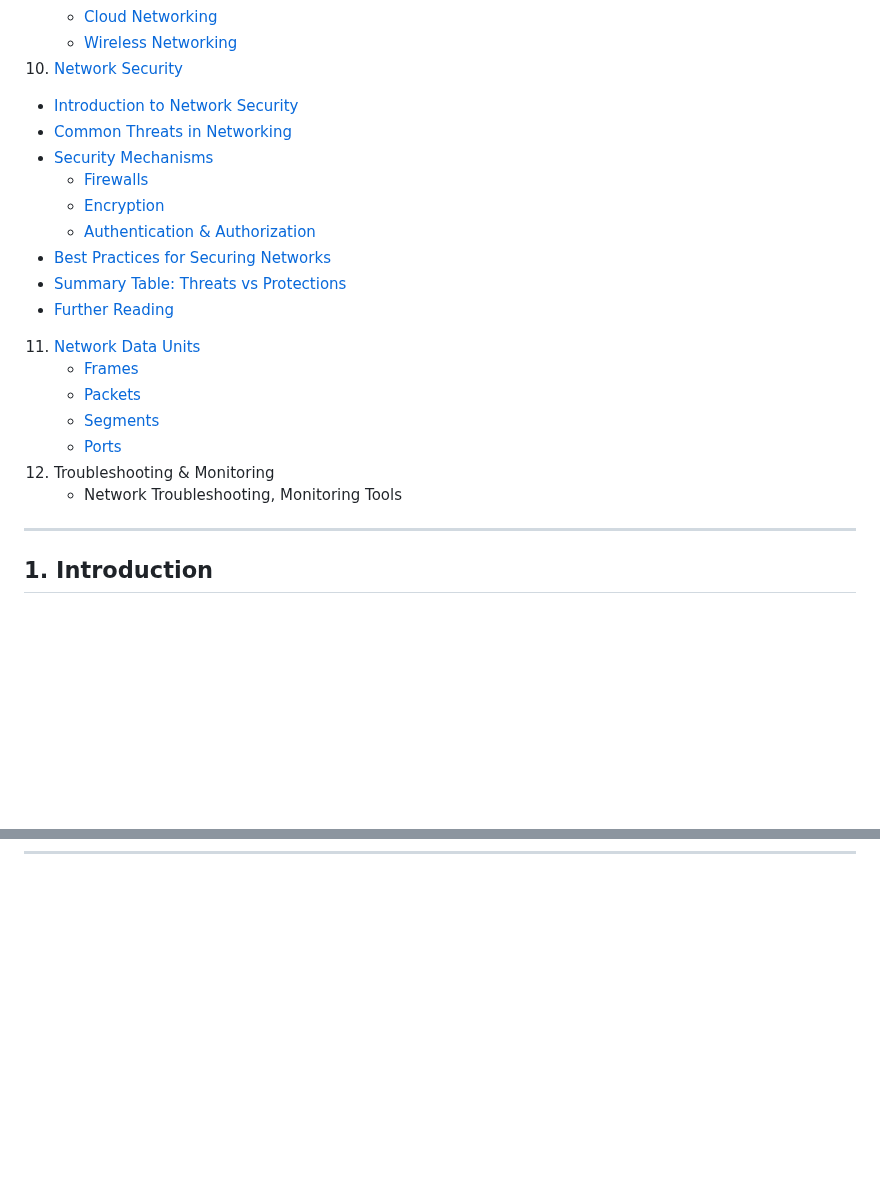
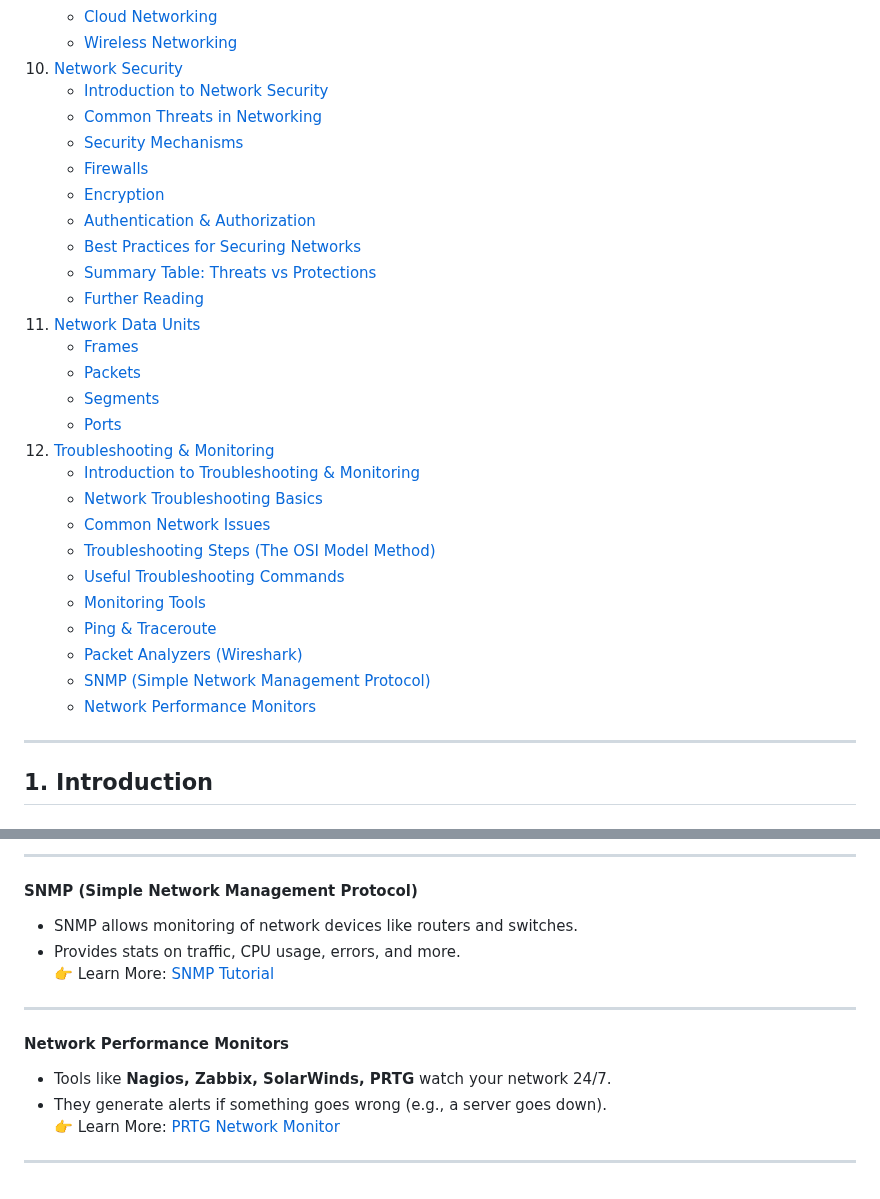
Before and after one commit to xidruk/computer-networking, a Markdown page: readme.md, 2 parts joined by grey strips. GitHub-like rendering; blank space fills up the shorter version.

Commit message:
Networkd Troubleshooting && Monitoring

```diff
--- a/readme.md
+++ b/readme.md
@@ -46,22 +46,31 @@ This repository covers the basics of computer networking. It is designed to intr
    - [Cloud Networking](#cloud-networking)
    - [Wireless Networking](#wireless-networking)
 10. [Network Security](#10-network-security)
-   - [Introduction to Network Security](#introduction-to-network-security)
-   - [Common Threats in Networking](#common-threats-in-networking)
-   - [Security Mechanisms](#security-mechanisms)
+    - [Introduction to Network Security](#introduction-to-network-security)
+    - [Common Threats in Networking](#common-threats-in-networking)
+    - [Security Mechanisms](#security-mechanisms)
      - [Firewalls](#firewalls)
      - [Encryption](#encryption)
      - [Authentication & Authorization](#authentication--authorization)
-   - [Best Practices for Securing Networks](#best-practices-for-securing-networks)
-   - [Summary Table: Threats vs Protections](#summary-table-threats-vs-protections)
-   - [Further Reading](#further-reading)
+    - [Best Practices for Securing Networks](#best-practices-for-securing-networks)
+    - [Summary Table: Threats vs Protections](#summary-table-threats-vs-protections)
+    - [Further Reading](#further-reading)
 11. [Network Data Units](#11-network-data-units)
     - [Frames](#frames)
     - [Packets](#packets)
     - [Segments](#segments)
     - [Ports](#ports)
-12. Troubleshooting & Monitoring
-    - Network Troubleshooting, Monitoring Tools
+12. [Troubleshooting & Monitoring](#12-troubleshooting--monitoring)
+    - [Introduction to Troubleshooting & Monitoring](#introduction-to-troubleshooting--monitoring)
+    - [Network Troubleshooting Basics](#network-troubleshooting-basics)
+     - [Common Network Issues](#common-network-issues)
+     - [Troubleshooting Steps (The OSI Model Method)](#troubleshooting-steps-the-osi-model-method)
+     - [Useful Troubleshooting Commands](#useful-troubleshooting-commands)
+    - [Monitoring Tools](#monitoring-tools)
+     - [Ping & Traceroute](#ping--traceroute)
+     - [Packet Analyzers (Wireshark)](#packet-analyzers-wireshark)
+     - [SNMP (Simple Network Management Protocol)](#snmp-simple-network-management-protocol)
+     - [Network Performance Monitors](#network-performance-monitors)
 
 ---
 
@@ -1076,0 +1159,15 @@ These files explain how frames, packets, and segments move through routers and s
+---
+
+#### SNMP (Simple Network Management Protocol)
+- SNMP allows monitoring of network devices like routers and switches.
+- Provides stats on traffic, CPU usage, errors, and more.
+👉 Learn More: [SNMP Tutorial](https://www.geeksforgeeks.org/simple-network-management-protocol-snmp-in-computer-network/)
+
+---
+
+#### Network Performance Monitors
+- Tools like **Nagios, Zabbix, SolarWinds, PRTG** watch your network 24/7.
+- They generate alerts if something goes wrong (e.g., a server goes down).
+👉 Learn More: [PRTG Network Monitor](https://www.paessler.com/prtg)
+
+---
```
Also changed, not shown: other parts of readme.md (+73 -0 lines).
